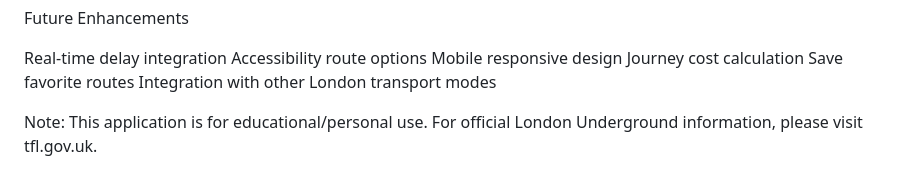
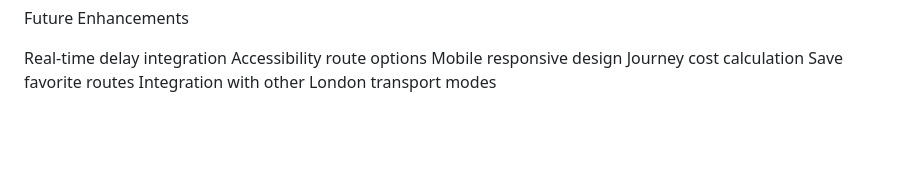
Before and after one commit to msw2005/London-Underground-Route-Planner, a Markdown page: README.md, the part around the change. GitHub-like rendering; blank space fills up the shorter version.

```diff
--- a/README.md
+++ b/README.md
@@ -130,6 +130,3 @@ Future Enhancements
  Journey cost calculation
  Save favorite routes
  Integration with other London transport modes
-
-
-Note: This application is for educational/personal use. For official London Underground information, please visit tfl.gov.uk.
```
